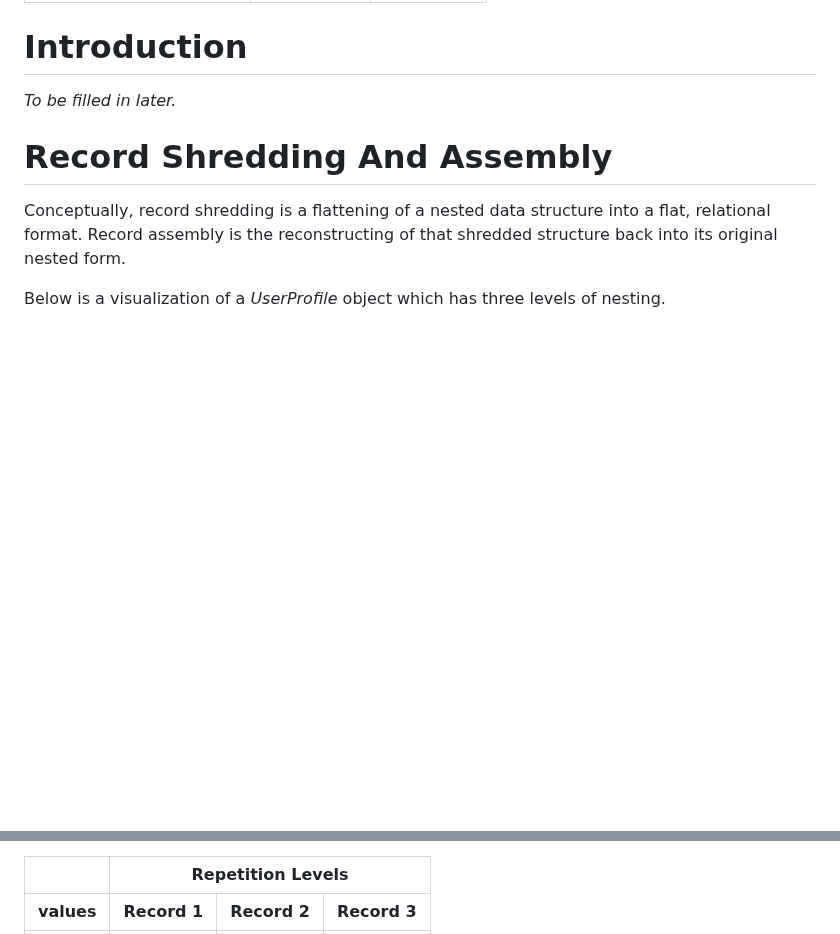
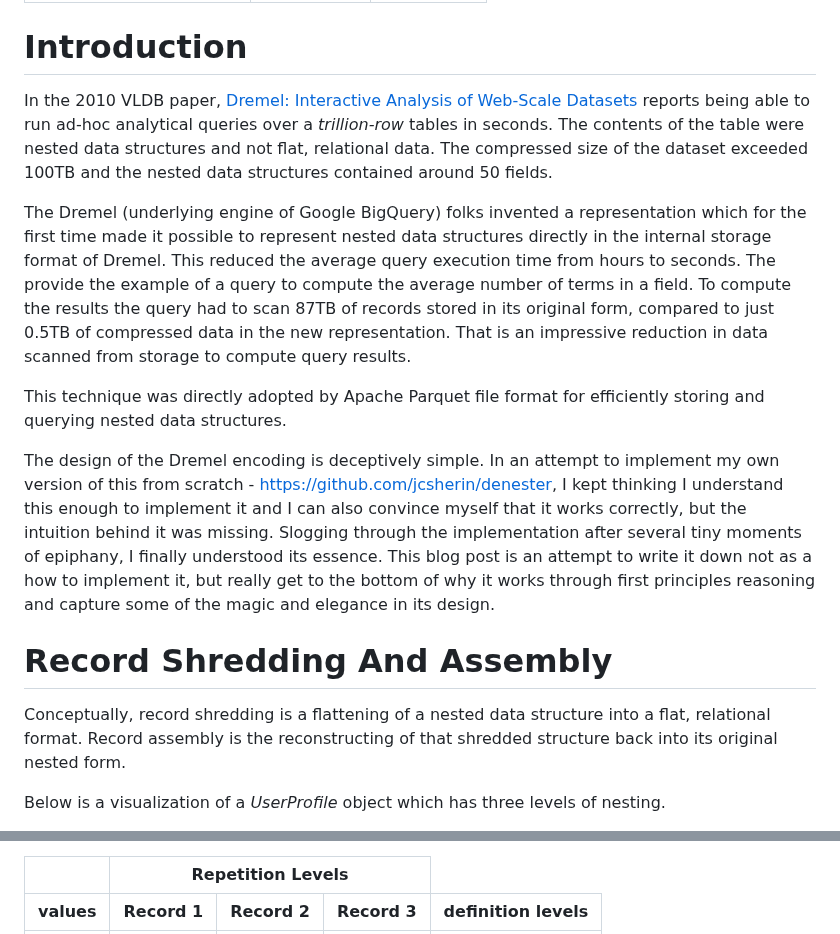
Before and after one commit to jcsherin/jcsherin.github.io, a Markdown page: posts/2025-06-06-record-shredding-part-1/index.md, 2 parts joined by grey strips. Drawn GitHub-style; blank space fills up the shorter version.

Commit message:
feat: add introduction to record shredding post

```diff
--- a/posts/2025-06-06-record-shredding-part-1/index.md
+++ b/posts/2025-06-06-record-shredding-part-1/index.md
@@ -54,7 +54,28 @@ body {
 
 # Introduction
 
-_To be filled in later._
+In the 2010 VLDB
+paper, [Dremel: Interactive Analysis of Web-Scale Datasets](https://static.googleusercontent.com/media/research.google.com/en//pubs/archive/36632.pdf)
+reports being able to run ad-hoc analytical queries over a _trillion-row_ tables in seconds. The contents of the
+table were nested data structures and not flat, relational data. The compressed size of the dataset exceeded 100TB
+and the nested data structures contained around 50 fields.
+
+The Dremel (underlying engine of Google BigQuery) folks invented a representation which for the first time made it
+possible to represent nested data structures directly in the internal storage format of Dremel. This reduced the
+average query execution time from hours to seconds. The provide the example of a query to compute the average number
+of terms in a field. To compute the results the query had to scan 87TB of records stored in its original form,
+compared to just 0.5TB of compressed data in the new representation. That is an impressive reduction in data scanned
+from storage to compute query results.
+
+This technique was directly adopted by Apache Parquet file format for efficiently storing and querying nested data
+structures.
+
+The design of the Dremel encoding is deceptively simple. In an attempt to implement my own version of this from
+scratch - https://github.com/jcsherin/denester, I kept thinking I understand this enough to implement it and I can
+also convince myself that it works correctly, but the intuition behind it was missing. Slogging through the
+implementation after several tiny moments of epiphany, I finally understood its essence. This blog post is an
+attempt to write it down not as a how to implement it, but really get to the bottom of why it works through first
+principles reasoning and capture some of the magic and elegance in its design.
 
 # Record Shredding And Assembly
 
@@ -654,6 +675,7 @@ its correctness by trying to apply the rules and trying to compute the values by
       <th>Record 1</th>
       <th>Record 2</th>
       <th>Record 3</th>
+      <th>definition levels</th>
     </tr>
   </thead>
   <tbody>
```
Also changed, not shown: other parts of posts/2025-06-06-record-shredding-part-1/index.md (+8 -2 lines).
